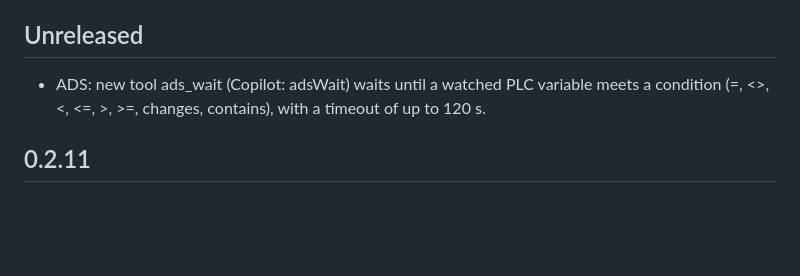
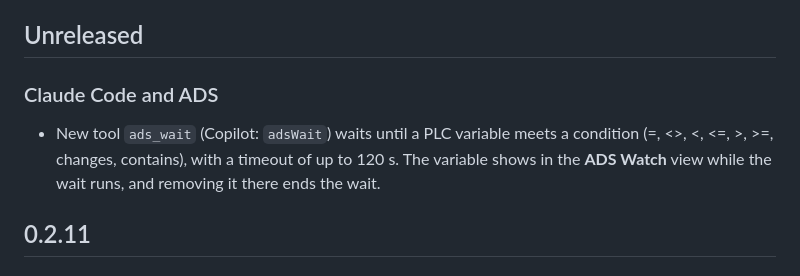
Before and after one commit to JanJunklewitz/iecode, a Markdown page: extension/CHANGELOG.md, the part around the change. Drawn GitHub-style; blank space fills up the shorter version.

Commit message:
Describe ads_wait in the changelog style
The Unreleased entry did not follow the file's sub-heading and backtick style and left out what the user sees: the waited variable in the ADS Watch view and that removing it ends the wait.

Signed-off-by: Patrick Hofmann <143817835+PatrHofmann@users.noreply.github.com>

```diff
--- a/extension/CHANGELOG.md
+++ b/extension/CHANGELOG.md
@@ -4,7 +4,8 @@ All notable changes to the IECode extension. Odd minor versions (0.1.x, 0.3.x
 
 ## Unreleased
 
-- ADS: new tool ads_wait (Copilot: adsWait) waits until a watched PLC variable meets a condition (=, <>, <, <=, >, >=, changes, contains), with a timeout of up to 120 s.
+### Claude Code and ADS
+- New tool `ads_wait` (Copilot: `adsWait`) waits until a PLC variable meets a condition (=, <>, <, <=, >, >=, changes, contains), with a timeout of up to 120 s. The variable shows in the **ADS Watch** view while the wait runs, and removing it there ends the wait.
 
 ## 0.2.11
 
```
